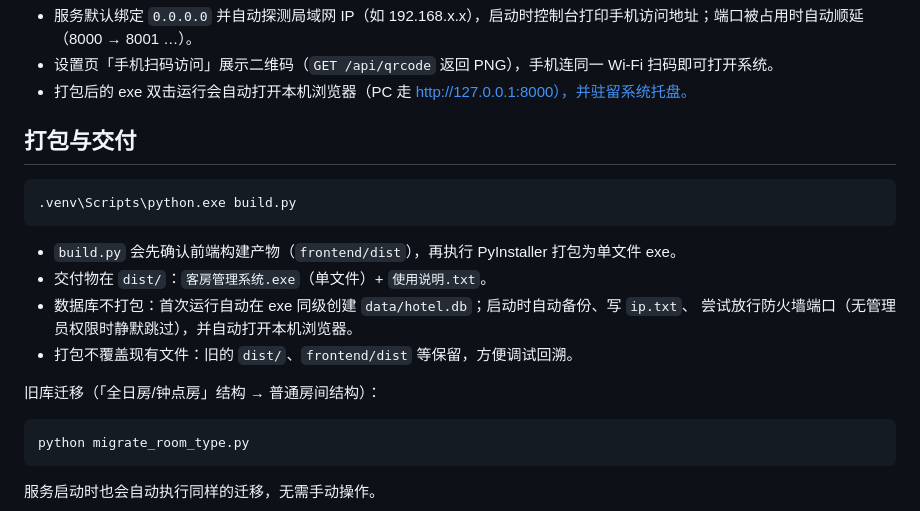
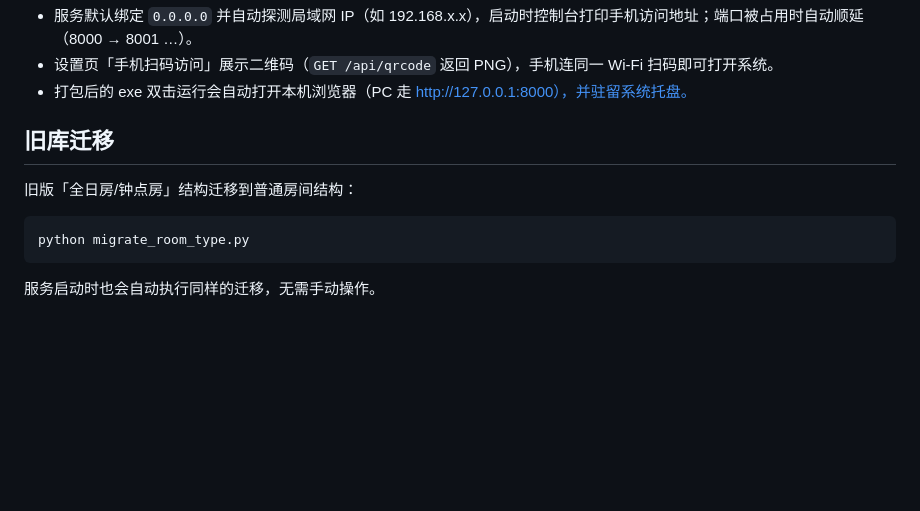
Before and after one commit to ECHO4502/Room-Management-System, a Markdown page: README.md, the part around one of its changes. GitHub-like rendering; blank space fills up the shorter version.

````diff
--- a/README.md
+++ b/README.md
@@ -116,19 +137,9 @@ python build.py
 - 设置页「手机扫码访问」展示二维码（`GET /api/qrcode` 返回 PNG），手机连同一 Wi-Fi 扫码即可打开系统。
 - 打包后的 exe 双击运行会自动打开本机浏览器（PC 走 http://127.0.0.1:8000），并驻留系统托盘。
 
-## 打包与交付
+## 旧库迁移
 
-```bash
-.venv\Scripts\python.exe build.py
-```
-
-- `build.py` 会先确认前端构建产物（`frontend/dist`），再执行 PyInstaller 打包为单文件 exe。
-- 交付物在 `dist/`：`客房管理系统.exe`（单文件）+ `使用说明.txt`。
-- 数据库不打包：首次运行自动在 exe 同级创建 `data/hotel.db`；启动时自动备份、写 `ip.txt`、
-  尝试放行防火墙端口（无管理员权限时静默跳过），并自动打开本机浏览器。
-- 打包不覆盖现有文件：旧的 `dist/`、`frontend/dist` 等保留，方便调试回溯。
-
-旧库迁移（「全日房/钟点房」结构 → 普通房间结构）：
+旧版「全日房/钟点房」结构迁移到普通房间结构：
 
 ```bash
 python migrate_room_type.py
````
Also changed, not shown: other parts of README.md (+46 -25 lines).
